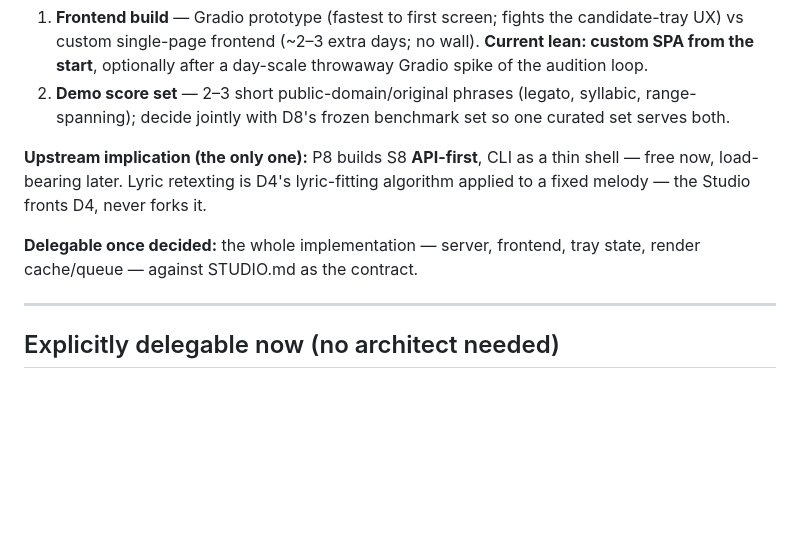
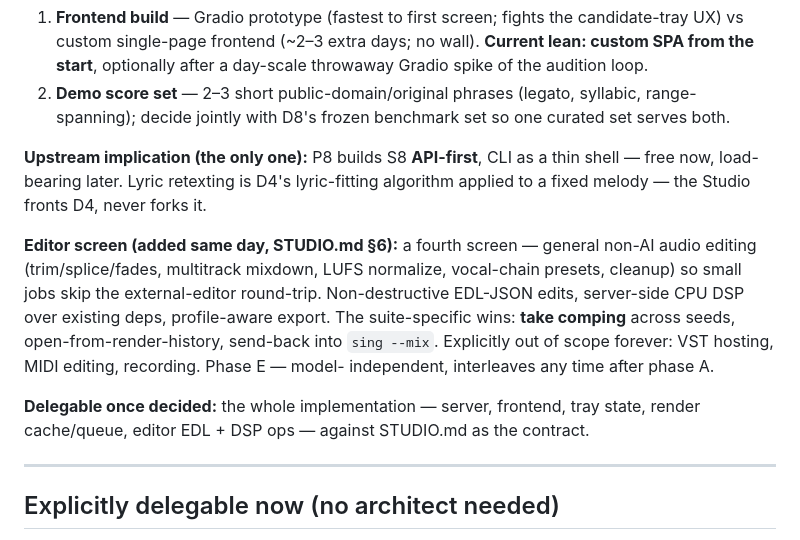
Before and after one commit to wolverine3301/SignalML, a Markdown page: docs/DECISION_POINTS.md, the part around the change. GitHub-like rendering; blank space fills up the shorter version.

```diff
--- a/docs/DECISION_POINTS.md
+++ b/docs/DECISION_POINTS.md
@@ -262,8 +262,18 @@ thin shell — free now, load-bearing later. Lyric retexting is D4's
 lyric-fitting algorithm applied to a fixed melody — the Studio fronts D4, never
 forks it.
 
+**Editor screen (added same day, STUDIO.md §6):** a fourth screen — general
+non-AI audio editing (trim/splice/fades, multitrack mixdown, LUFS normalize,
+vocal-chain presets, cleanup) so small jobs skip the external-editor
+round-trip. Non-destructive EDL-JSON edits, server-side CPU DSP over existing
+deps, profile-aware export. The suite-specific wins: **take comping** across
+seeds, open-from-render-history, send-back into `sing --mix`. Explicitly out
+of scope forever: VST hosting, MIDI editing, recording. Phase E — model-
+independent, interleaves any time after phase A.
+
 **Delegable once decided:** the whole implementation — server, frontend, tray
-state, render cache/queue — against STUDIO.md as the contract.
+state, render cache/queue, editor EDL + DSP ops — against STUDIO.md as the
+contract.
 
 ---
 
```
Also changed, not shown: docs/STUDIO.md (+62 -1 lines).
